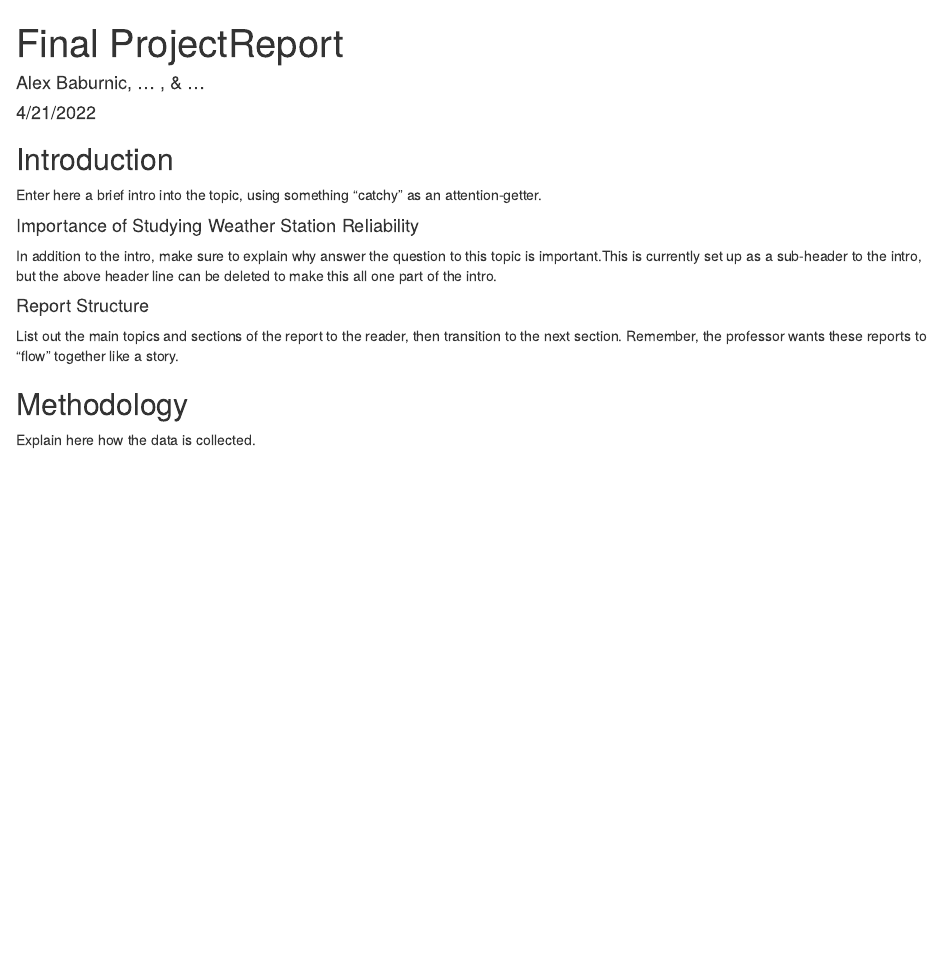
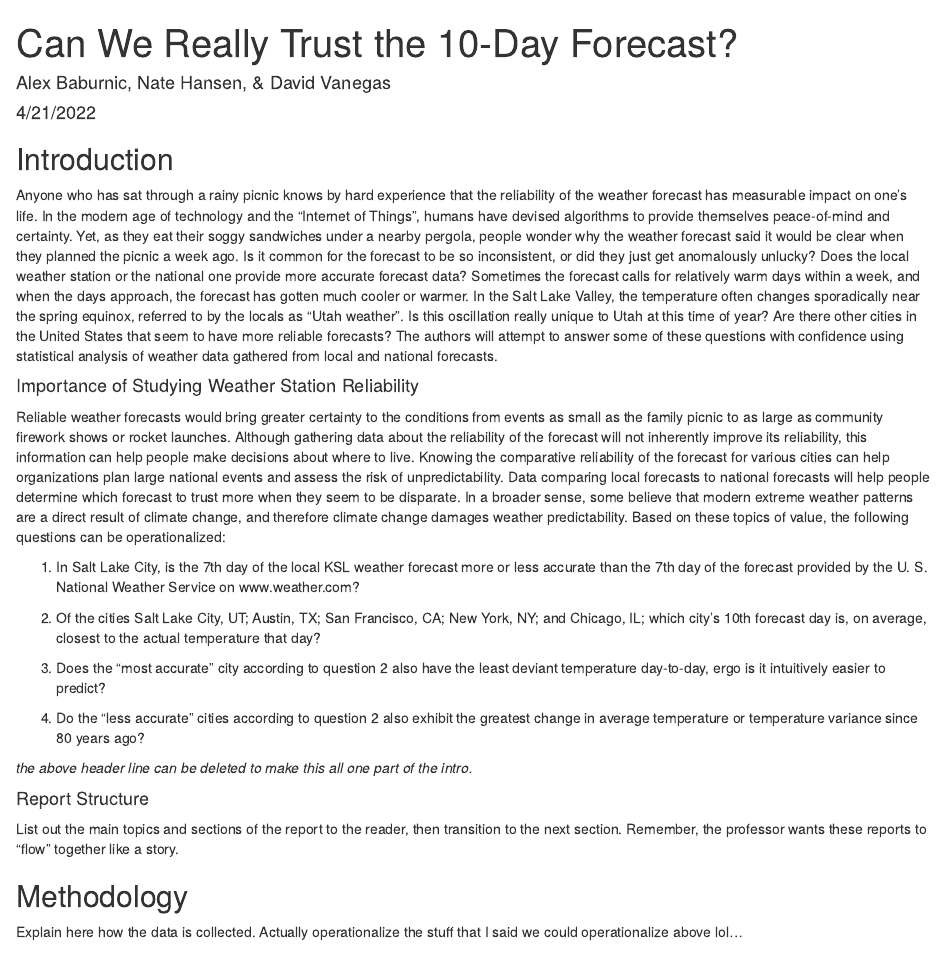
Before and after one commit to nateute/CS3130_Final_Project, an R Markdown document (FinalProjectReport.Rmd): the page in a window 1100 px wide, from its top. The pictures show the output file FinalProjectReport.html that the author committed with the source, opened offline.

Commit message:
Added introduction, tentatively changed title

```diff
--- a/FinalProjectReport.Rmd
+++ b/FinalProjectReport.Rmd
@@ -1,6 +1,6 @@
 ---
-title: "Final ProjectReport"
-author: "Alex Baburnic, ... , & ..."
+title: "Can We Really Trust the 10-Day Forecast?"
+author: "Alex Baburnic, Nate Hansen, & David Vanegas"
 date: "4/21/2022"
 output: html_document
 ---
@@ -11,17 +11,27 @@ knitr::opts_chunk$set(echo = TRUE)
 
 ## Introduction
 
-Enter here a brief intro into the topic, using something "catchy" as an attention-getter.
+Anyone who has sat through a rainy picnic knows by hard experience that the reliability of the weather forecast has measurable impact on one's life. In the modern age of technology and the "Internet of Things", humans have devised algorithms to provide themselves peace-of-mind and certainty. Yet, as they eat their soggy sandwiches under a nearby pergola, people wonder why the weather forecast said it would be clear when they planned the picnic a week ago. Is it common for the forecast to be so inconsistent, or did they just get anomalously unlucky? Does the local weather station or the national one provide more accurate forecast data? Sometimes the forecast calls for relatively warm days within a week, and when the days approach, the forecast has gotten much cooler or warmer. In the Salt Lake Valley, the temperature often changes sporadically near the spring equinox, referred to by the locals as "Utah weather". Is this oscillation really unique to Utah at this time of year? Are there other cities in the United States that seem to have more reliable forecasts? The authors will attempt to answer some of these questions with confidence using statistical analysis of weather data gathered from local and national forecasts.
 
 #### Importance of Studying Weather Station Reliability
-In addition to the intro, make sure to explain why answer the question to this topic is important.This is currently set up as a sub-header to the intro, but the above header line can be deleted to make this all one part of the intro.
+Reliable weather forecasts would bring greater certainty to the conditions from events as small as the family picnic to as large as community firework shows or rocket launches. Although gathering data about the reliability of the forecast will not inherently improve its reliability, this information can help people make decisions about where to live. Knowing the comparative reliability of the forecast for various cities can help organizations plan large national events and assess the risk of unpredictability. Data comparing local forecasts to national forecasts will help people determine which forecast to trust more when they seem to be disparate. In a broader sense, some believe that modern extreme weather patterns are a direct result of climate change, and therefore climate change damages weather predictability. Based on these topics of value, the following questions can be operationalized:
+
+1) In Salt Lake City, is the 7th day of the local KSL weather forecast more or less accurate than the 7th day of the forecast provided by the U. S. National Weather Service on www.weather.com?
+
+2) Of the cities Salt Lake City, UT; Austin, TX; San Francisco, CA; New York, NY; and Chicago, IL; which city's 10th forecast day is, on average, closest to the actual temperature that day?
+
+3) Does the "most accurate" city according to question 2 also have the least deviant temperature day-to-day, ergo is it intuitively easier to predict?
+
+4) Do the "less accurate" cities according to question 2 also exhibit the greatest change in average temperature or temperature variance since 80 years ago?
+
+*the above header line can be deleted to make this all one part of the intro.*
 
 #### Report Structure
 List out the main topics and sections of the report to the reader, then transition to the next section. Remember, the professor wants these reports to "flow" together like a story.
 
 ## Methodology
 
-Explain here how the data is collected.
+Explain here how the data is collected. Actually operationalize the stuff that I said we could operationalize above lol...
 
 ## Data Collection
 
```
Also changed, not shown: FinalProjectReport.html, 1 other file.
